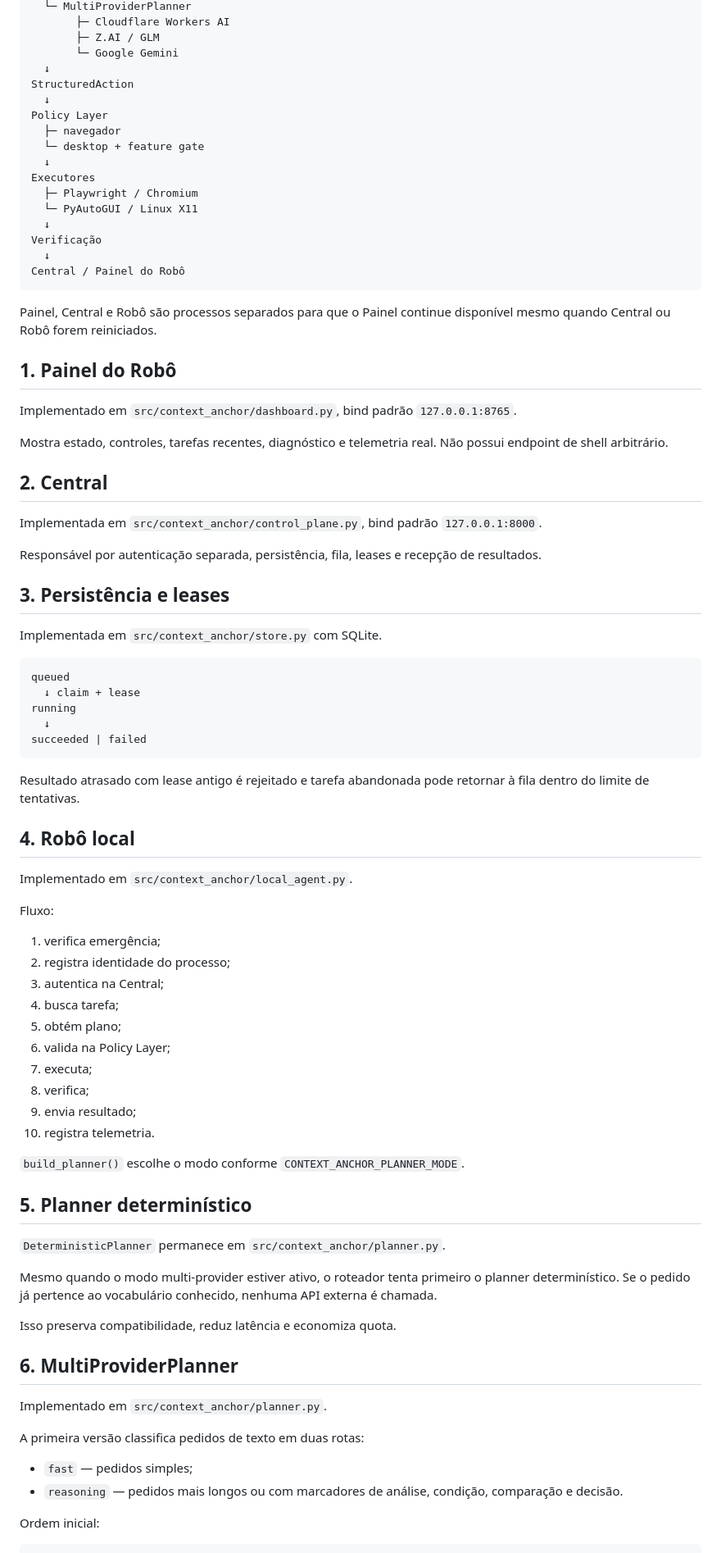
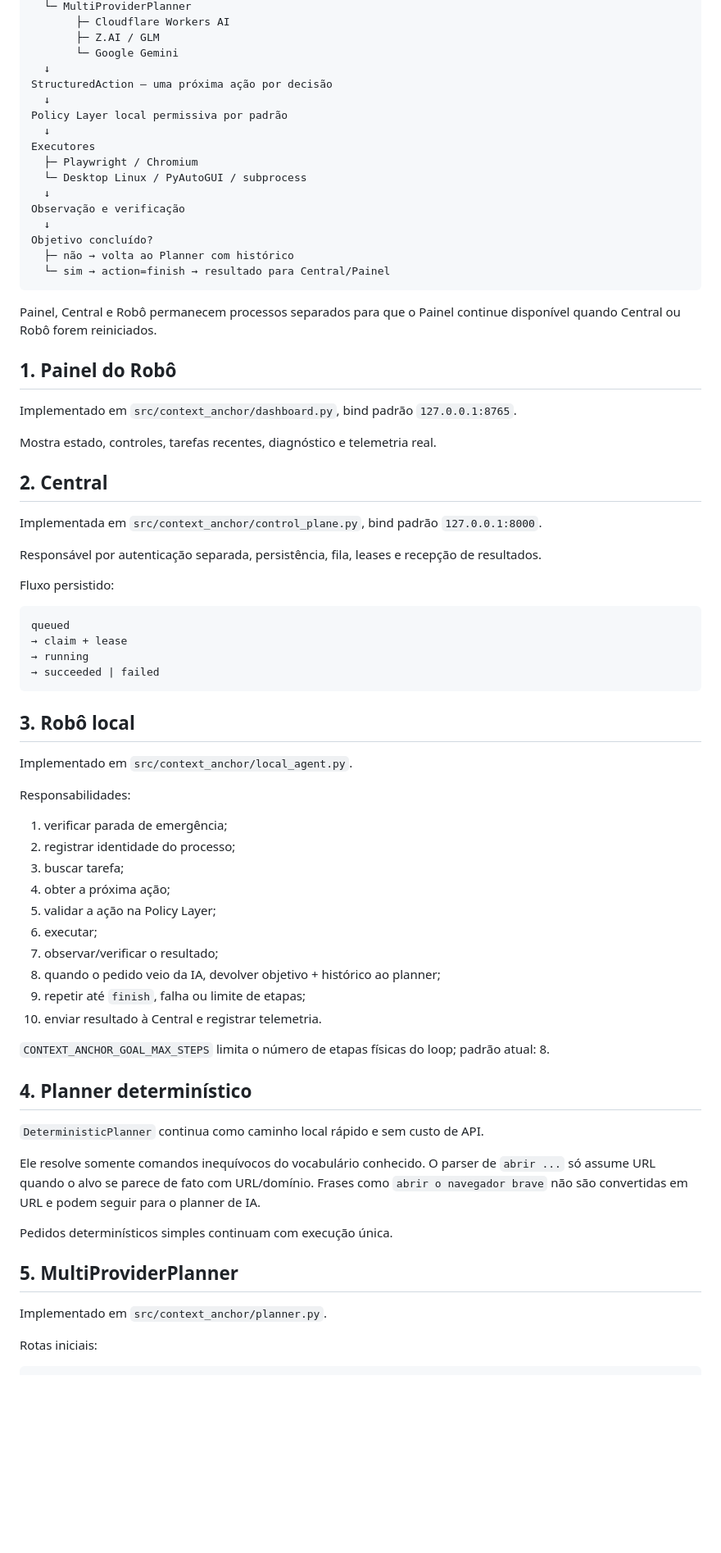
Before and after one commit to leon337/project-memory, a Markdown page: docs/ARCHITECTURE.md, the part around one of its changes. Shown at 82% size. GitHub-like rendering; blank space fills up the shorter version.

Commit message:
Document permissive local policy and objective loop architecture

````diff
--- a/docs/ARCHITECTURE.md
+++ b/docs/ARCHITECTURE.md
@@ -28,28 +28,28 @@ Planner
        ├─ Z.AI / GLM
        └─ Google Gemini
   ↓
-StructuredAction
+StructuredAction — uma próxima ação por decisão
   ↓
-Policy Layer
-  ├─ navegador
-  └─ desktop + feature gate
+Policy Layer local permissiva por padrão
   ↓
 Executores
   ├─ Playwright / Chromium
-  └─ PyAutoGUI / Linux X11
+  └─ Desktop Linux / PyAutoGUI / subprocess
   ↓
-Verificação
+Observação e verificação
   ↓
-Central / Painel do Robô
+Objetivo concluído?
+  ├─ não → volta ao Planner com histórico
+  └─ sim → action=finish → resultado para Central/Painel
 ```
 
-Painel, Central e Robô são processos separados para que o Painel continue disponível mesmo quando Central ou Robô forem reiniciados.
+Painel, Central e Robô permanecem processos separados para que o Painel continue disponível quando Central ou Robô forem reiniciados.
 
 ## 1. Painel do Robô
 
 Implementado em `src/context_anchor/dashboard.py`, bind padrão `127.0.0.1:8765`.
 
-Mostra estado, controles, tarefas recentes, diagnóstico e telemetria real. Não possui endpoint de shell arbitrário.
+Mostra estado, controles, tarefas recentes, diagnóstico e telemetria real.
 
 ## 2. Central
 
@@ -57,56 +57,46 @@ Implementada em `src/context_anchor/control_plane.py`, bind padrão `127.0.0.1:8
 
 Responsável por autenticação separada, persistência, fila, leases e recepção de resultados.
 
-## 3. Persistência e leases
-
-Implementada em `src/context_anchor/store.py` com SQLite.
+Fluxo persistido:
 
 ```text
 queued
-  ↓ claim + lease
-running
-  ↓
-succeeded | failed
+→ claim + lease
+→ running
+→ succeeded | failed
 ```
 
-Resultado atrasado com lease antigo é rejeitado e tarefa abandonada pode retornar à fila dentro do limite de tentativas.
-
-## 4. Robô local
+## 3. Robô local
 
 Implementado em `src/context_anchor/local_agent.py`.
 
-Fluxo:
+Responsabilidades:
 
-1. verifica emergência;
-2. registra identidade do processo;
-3. autentica na Central;
-4. busca tarefa;
-5. obtém plano;
-6. valida na Policy Layer;
-7. executa;
-8. verifica;
-9. envia resultado;
-10. registra telemetria.
+1. verificar parada de emergência;
+2. registrar identidade do processo;
+3. buscar tarefa;
+4. obter a próxima ação;
+5. validar a ação na Policy Layer;
+6. executar;
+7. observar/verificar o resultado;
+8. quando o pedido veio da IA, devolver objetivo + histórico ao planner;
+9. repetir até `finish`, falha ou limite de etapas;
+10. enviar resultado à Central e registrar telemetria.
 
-`build_planner()` escolhe o modo conforme `CONTEXT_ANCHOR_PLANNER_MODE`.
+`CONTEXT_ANCHOR_GOAL_MAX_STEPS` limita o número de etapas físicas do loop; padrão atual: 8.
 
-## 5. Planner determinístico
+## 4. Planner determinístico
 
-`DeterministicPlanner` permanece em `src/context_anchor/planner.py`.
+`DeterministicPlanner` continua como caminho local rápido e sem custo de API.
 
-Mesmo quando o modo multi-provider estiver ativo, o roteador tenta primeiro o planner determinístico. Se o pedido já pertence ao vocabulário conhecido, nenhuma API externa é chamada.
+Ele resolve somente comandos inequívocos do vocabulário conhecido. O parser de `abrir ...` só assume URL quando o alvo se parece de fato com URL/domínio. Frases como `abrir o navegador brave` não são convertidas em URL e podem seguir para o planner de IA.
 
-Isso preserva compatibilidade, reduz latência e economiza quota.
+Pedidos determinísticos simples continuam com execução única.
 
-## 6. MultiProviderPlanner
+## 5. MultiProviderPlanner
 
 Implementado em `src/context_anchor/planner.py`.
 
-A primeira versão classifica pedidos de texto em duas rotas:
-
-- `fast` — pedidos simples;
-- `reasoning` — pedidos mais longos ou com marcadores de análise, condição, comparação e decisão.
-
-Ordem inicial:
+Rotas iniciais:
 
 ```text
````
Also changed, not shown: other parts of docs/ARCHITECTURE.md (+122 -134 lines).
